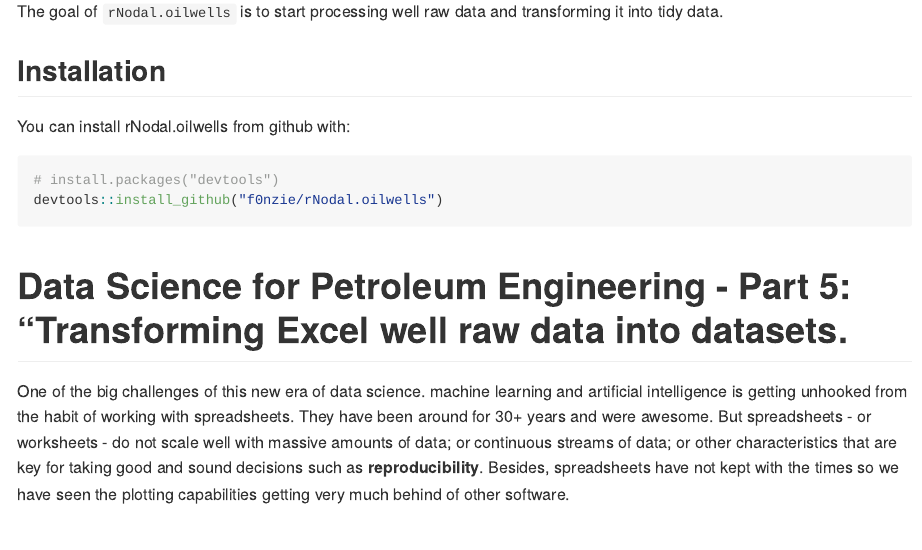
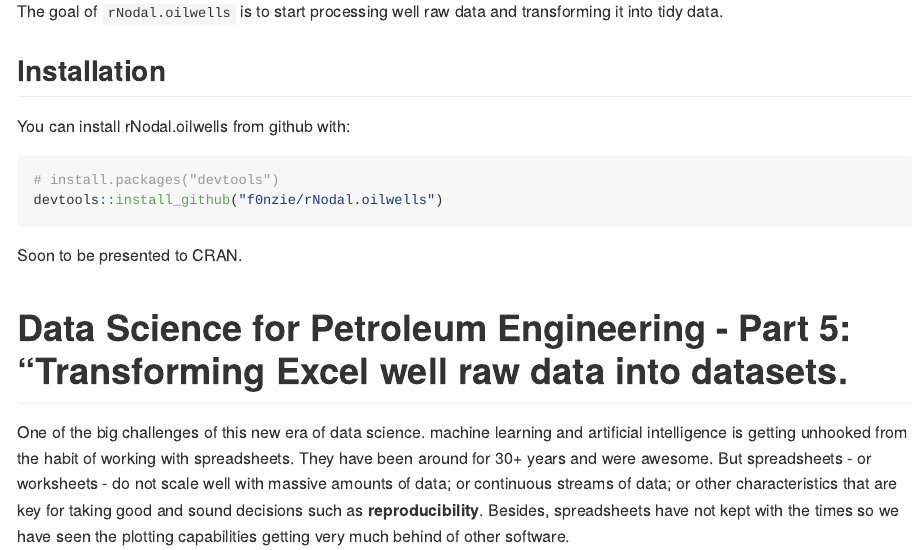
Before and after one commit to f0nzie/rNodal.oilwells, an R Markdown document (README.Rmd): the page in a window 1100 px wide, from 110 px down. Rendered offline with R 4.5, knitr and Pandoc, with nearby package versions.

Commit message:
update README

````diff
--- a/README.Rmd
+++ b/README.Rmd
@@ -25,6 +25,8 @@ You can install rNodal.oilwells from github with:
 # install.packages("devtools")
 devtools::install_github("f0nzie/rNodal.oilwells")
 ```
+
+Soon to be presented to CRAN.
 
 # Data Science for Petroleum Engineering - Part 5: "Transforming Excel well raw data into datasets.
 
````
Also changed, not shown: inst/extdata/oilfield_100w_raw_data.xlsx, README.Rmd (1 more changed lines).
